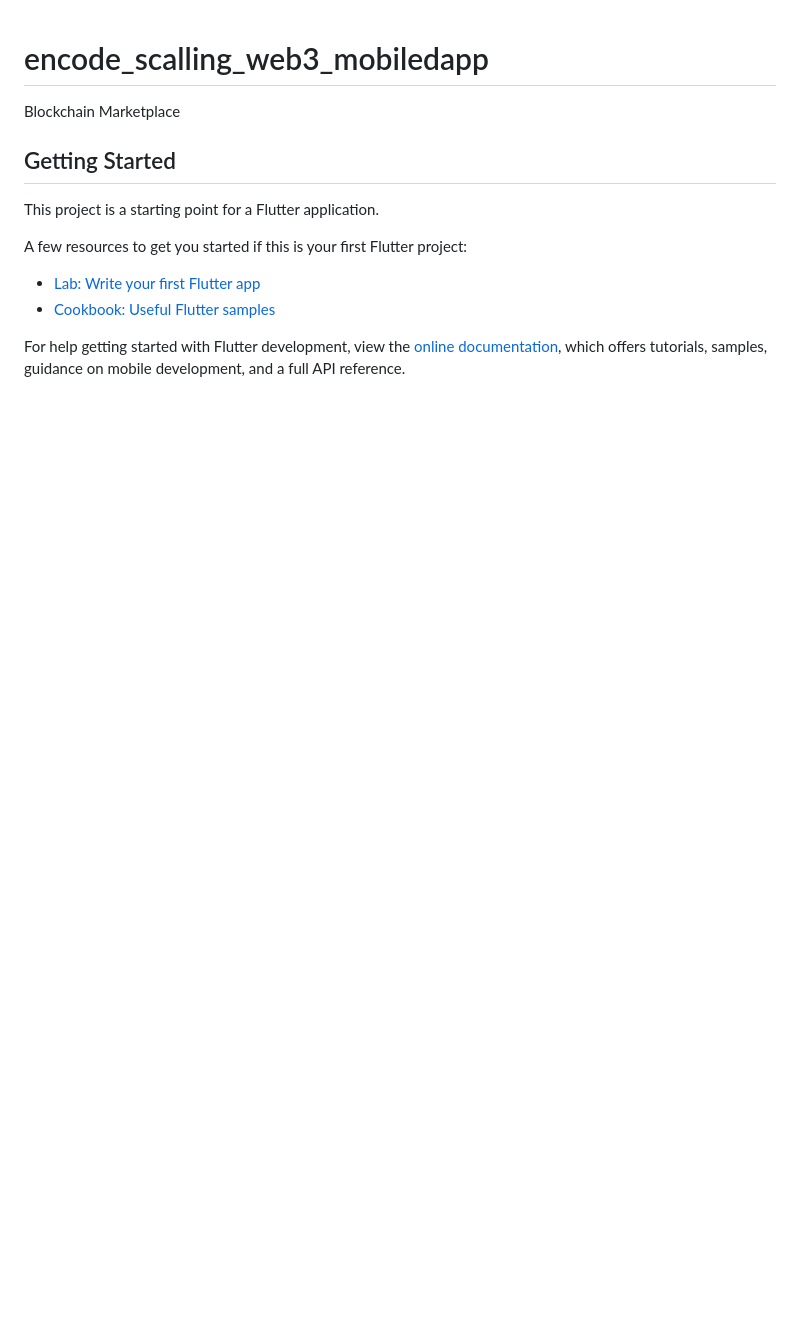
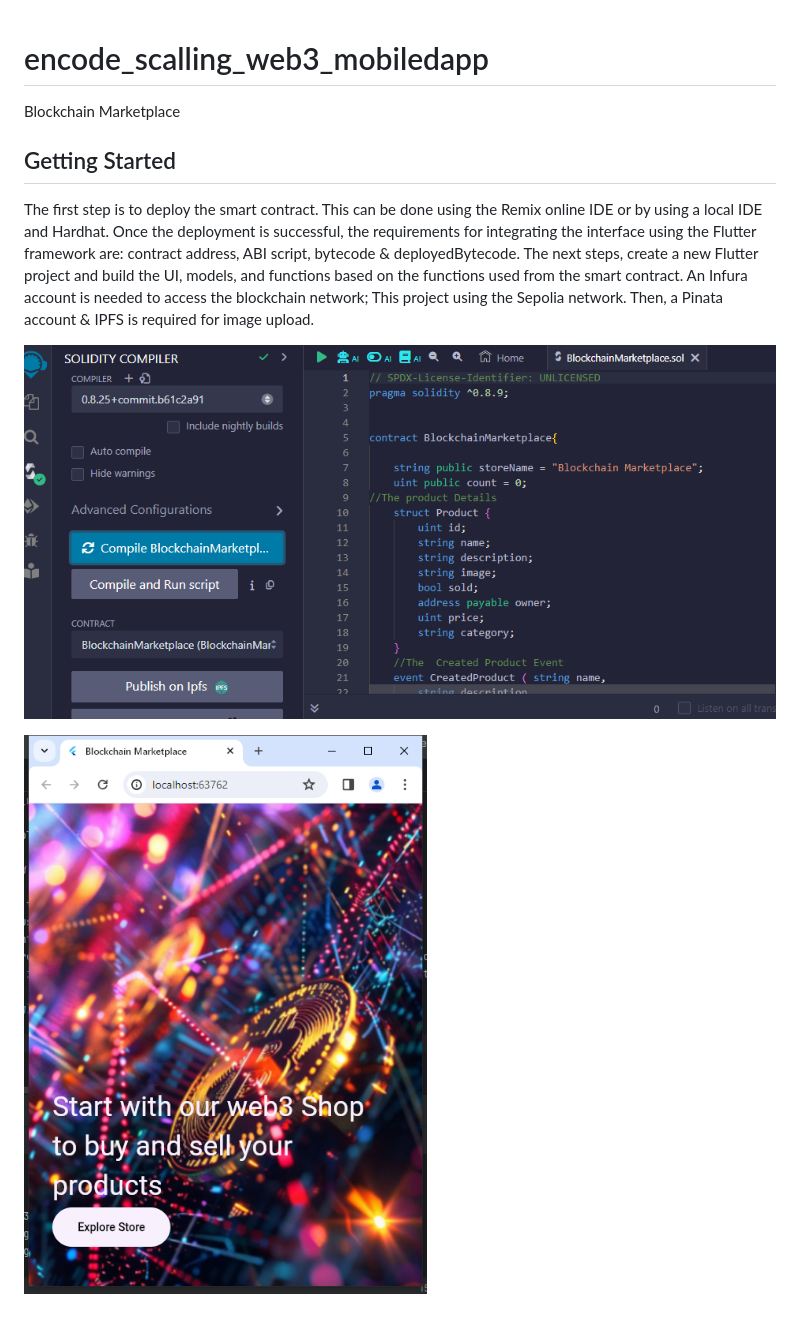
Before and after one commit to Psianturi/encode_scalling_web3_mobiledapp, a Markdown page: README.md, the part around the change. Drawn GitHub-style; pictures changed too: img.png (added), img_1.png (added); blank space fills up the shorter version.

Commit message:
update codes

```diff
--- a/README.md
+++ b/README.md
@@ -4,13 +4,12 @@ Blockchain Marketplace
 
 ## Getting Started
 
-This project is a starting point for a Flutter application.
+The first step is to deploy the smart contract.
+This can be done using the Remix online IDE or by using a local IDE and Hardhat.
+Once the deployment is successful, the requirements for integrating the interface using the Flutter framework are: contract address, ABI script, bytecode & deployedBytecode.
+The next steps, create a new Flutter project and build the UI, models, and functions based on the functions used from the smart contract.
+An Infura account is needed to access the blockchain network; This project using the Sepolia network. Then, a Pinata account & IPFS is required for image upload.
 
-A few resources to get you started if this is your first Flutter project:
+![img.png](img.png)
 
-- [Lab: Write your first Flutter app](https://docs.flutter.dev/get-started/codelab)
-- [Cookbook: Useful Flutter samples](https://docs.flutter.dev/cookbook)
-
-For help getting started with Flutter development, view the
-[online documentation](https://docs.flutter.dev/), which offers tutorials,
-samples, guidance on mobile development, and a full API reference.
+![img_1.png](img_1.png)
```
Also changed, not shown: 2 other files.
